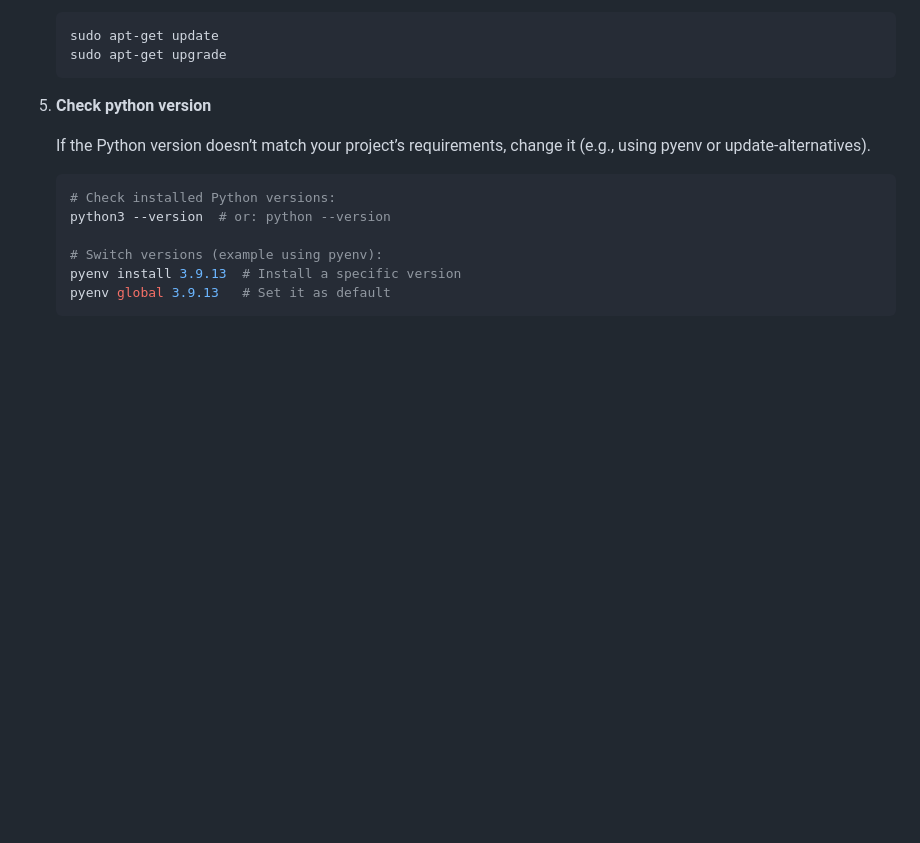
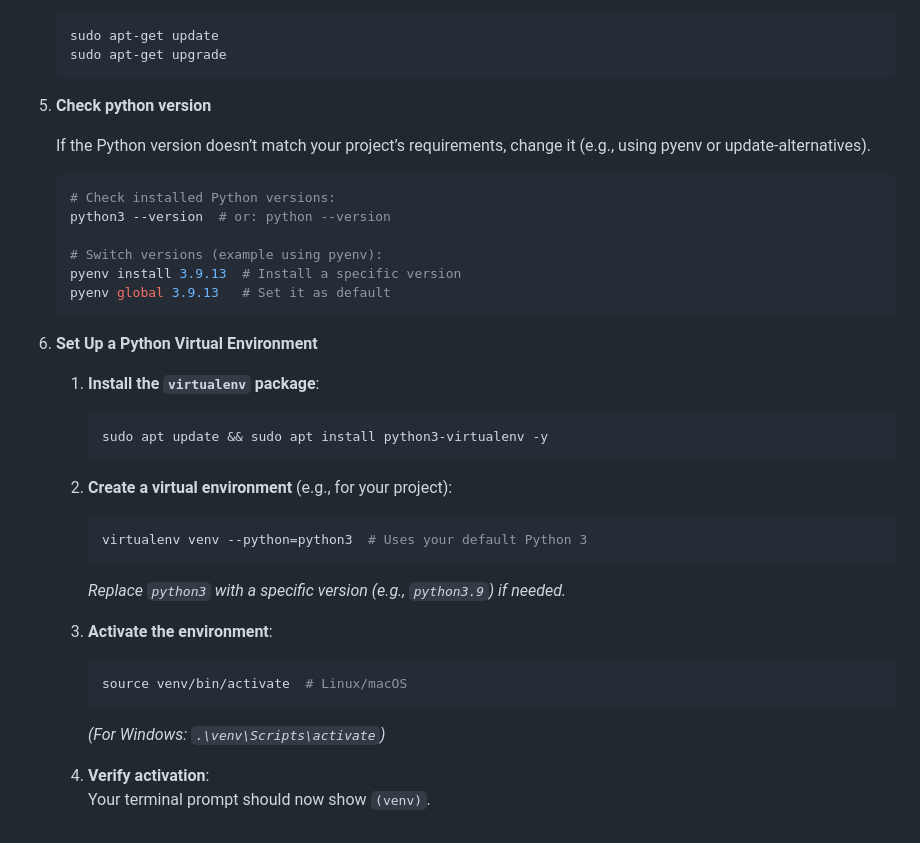
Before and after one commit to MariamKipshidze/architecture_portal, a Markdown page: README.md, the part around the change. Rendered like a GitHub page; blank space fills up the shorter version.

````diff
--- a/README.md
+++ b/README.md
@@ -129,3 +129,24 @@ FLOOR_MULTIPLIER = 0.2  # 20% increase per additional floor
    pyenv install 3.9.13  # Install a specific version
    pyenv global 3.9.13   # Set it as default
    ```
+
+6. **Set Up a Python Virtual Environment**
+   1. **Install the `virtualenv` package**:
+      ```bash
+      sudo apt update && sudo apt install python3-virtualenv -y
+      ```
+
+   2. **Create a virtual environment** (e.g., for your project):
+      ```bash
+      virtualenv venv --python=python3  # Uses your default Python 3
+      ```
+      *Replace `python3` with a specific version (e.g., `python3.9`) if needed.*
+
+   3. **Activate the environment**:
+      ```bash
+      source venv/bin/activate  # Linux/macOS
+      ```
+      *(For Windows: `.\venv\Scripts\activate`)*
+
+   4. **Verify activation**:
+      Your terminal prompt should now show `(venv)`.
````
